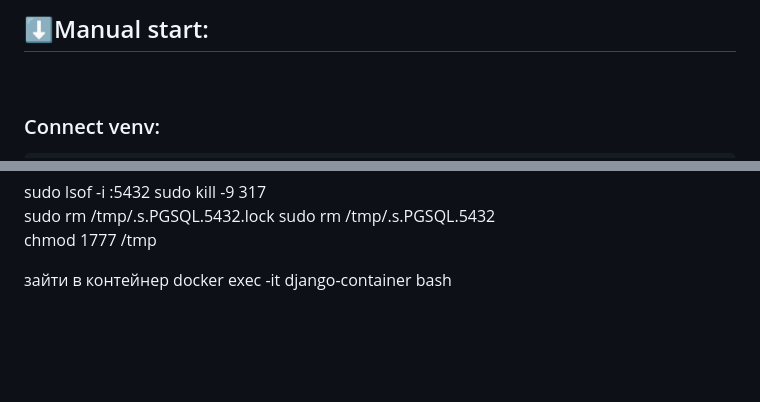
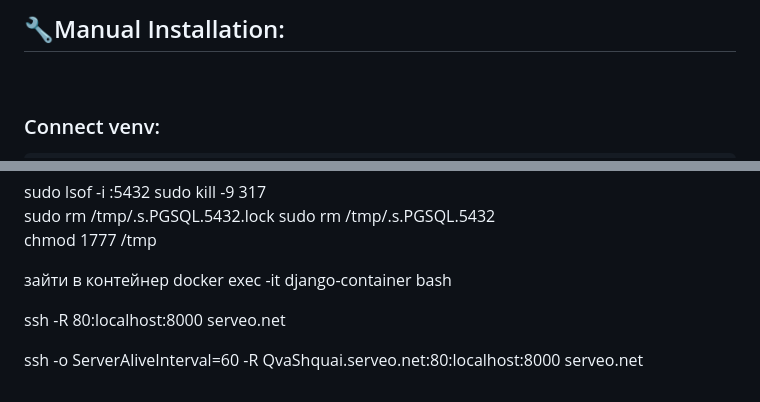
Before and after one commit to Qva777/Draft, a Markdown page: README.md, 2 parts joined by grey strips. GitHub-like rendering; folded sections open; blank space fills up the shorter version.

````diff
--- a/README.md
+++ b/README.md
@@ -22,6 +51,6 @@
 
-
-<details><summary><h2>⬇Manual start:</h2></summary><br>
+<!-- MANUAL -->
+<details><summary><h2>🔧Manual Installation:</h2></summary><br>
 <h3>Connect venv:</h3>
 
 ```
@@ -319,3 +397,7 @@ chmod 1777 /tmp
 
 зайти в контейнер
 docker exec -it django-container bash
+
+ssh -R 80:localhost:8000 serveo.net
+
+ssh -o ServerAliveInterval=60 -R QvaShquai.serveo.net:80:localhost:8000 serveo.net
````
Also changed, not shown: other parts of README.md (+108 -30 lines).
